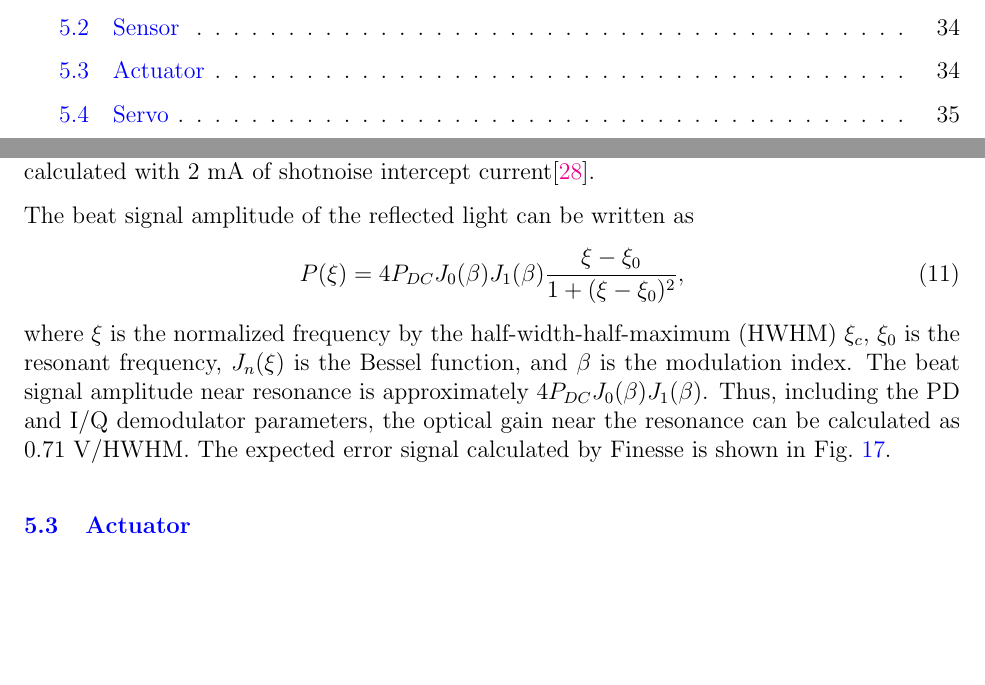
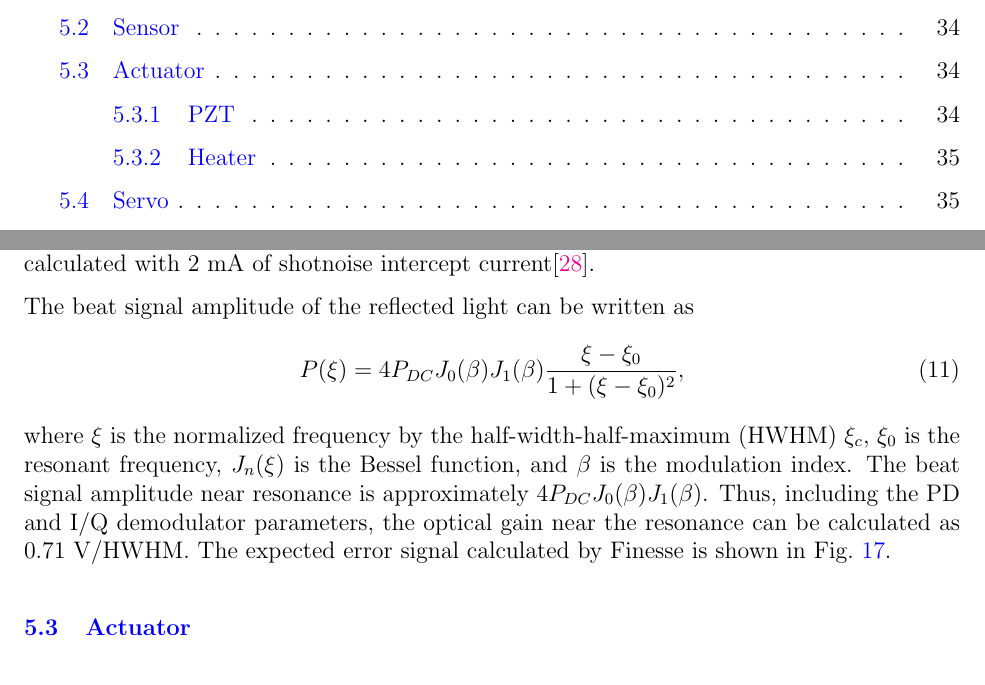
Before and after one commit to MasayukiNakano/JAC-CDD, a LaTeX document (main.tex, which reads sections/05_jac_control_loop_design.tex): two parts of pages 3 and 35 of 53, joined at a grey line, cut so that both start at the same text, the shorter picture padded with empty space. Compiled offline with pdfLaTeX.

Commit message:
add new subsubsecction for heater

```diff
--- a/sections/05_jac_control_loop_design.tex
+++ b/sections/05_jac_control_loop_design.tex
@@ -19,4 +19,5 @@ where $\xi$ is the normalized frequency by the half-width-half-maximum (HWHM) $\
     \label{fig:JACPDH}
 \end{figure}
 \subsection{Actuator}
+\subsubsection{PZT}
 The actuator will use a PZT attached to the JAC. We assume the use of a Noliac PAHH-0013 (PI) PZT, which has a DC response of 0.41 $\mu$m/200V. This value was calculated from the calibration measurement reported in~\cite{alog81385} and the DC gain 75 V/V of the PMC PZT driver. The high-voltage (HV) amplifier used to drive the PZT is \cite{E2500160_x0}, with a frequency response characterized by poles at 1 Hz and 500 Hz, a zero at 15 Hz, and a DC gain of 30dB. The transfer function is shown in \cite{T2500269_v1}
```
Also changed, not shown: sections/05_jac_control_loop_design.tex (2 more changed lines).
